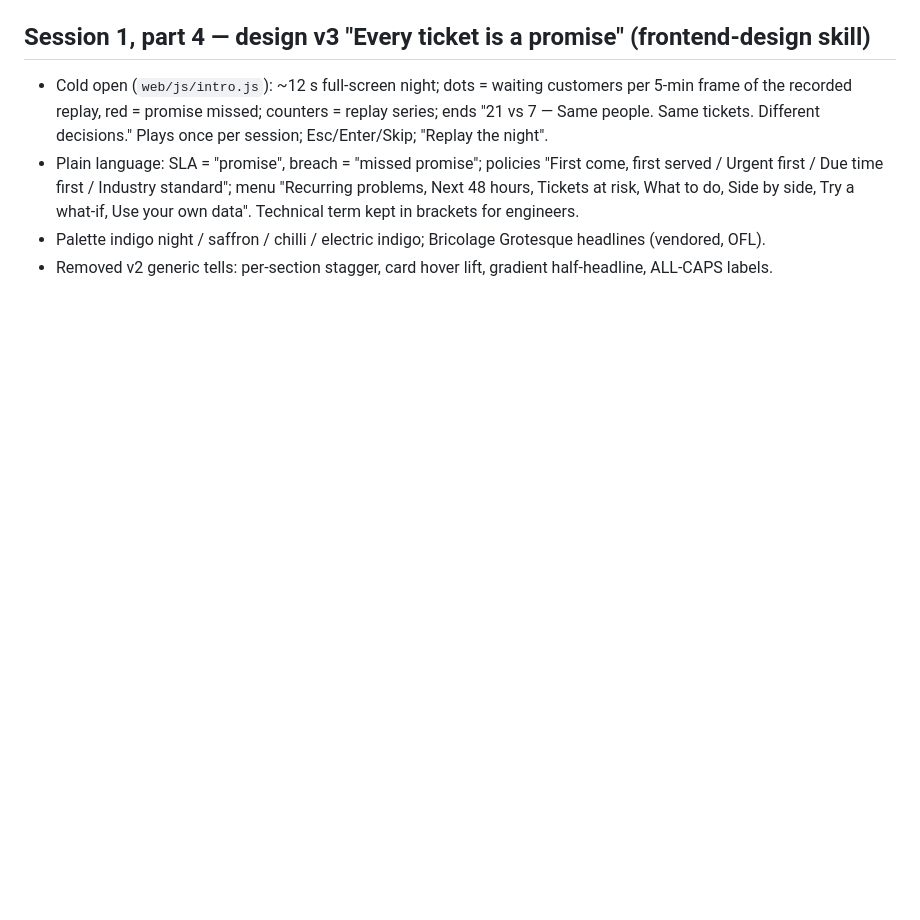
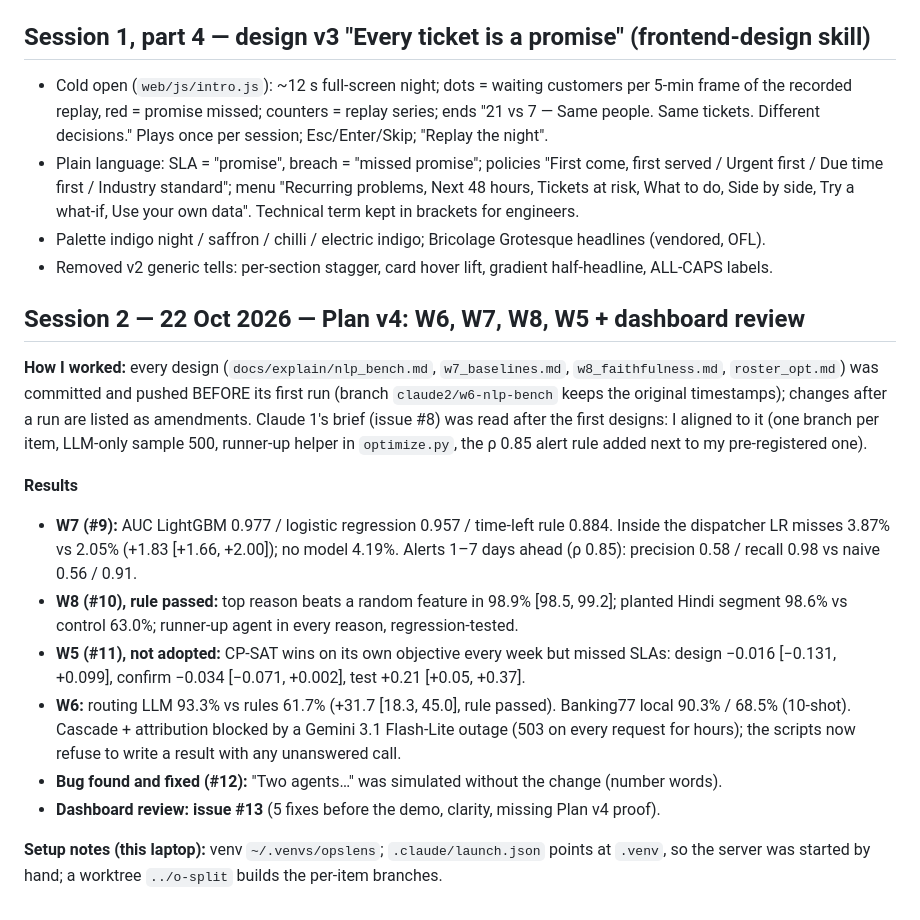
Before and after one commit to ChunChun451/opslens, a Markdown page: docs/collab/CLAUDE_2_LOG.md, the part around the change. Drawn GitHub-style; blank space fills up the shorter version.

Commit message:
Claude 2 log: session 2 (Plan v4 W5-W8, review)
Co-Authored-By: Claude Opus 5.5 <noreply@anthropic.com>

```diff
--- a/docs/collab/CLAUDE_2_LOG.md
+++ b/docs/collab/CLAUDE_2_LOG.md
@@ -70,3 +70,28 @@ add sealed-world + Baseline C to the dashboard's How we tested and Overview.
   in brackets for engineers.
 - Palette indigo night / saffron / chilli / electric indigo; Bricolage Grotesque headlines (vendored, OFL).
 - Removed v2 generic tells: per-section stagger, card hover lift, gradient half-headline, ALL-CAPS labels.
+
+## Session 2 — 22 Oct 2026 — Plan v4: W6, W7, W8, W5 + dashboard review
+
+**How I worked:** every design (`docs/explain/nlp_bench.md`, `w7_baselines.md`, `w8_faithfulness.md`,
+`roster_opt.md`) was committed and pushed BEFORE its first run (branch `claude2/w6-nlp-bench` keeps
+the original timestamps); changes after a run are listed as amendments. Claude 1's brief (issue #8)
+was read after the first designs: I aligned to it (one branch per item, LLM-only sample 500, runner-up
+helper in `optimize.py`, the ρ 0.85 alert rule added next to my pre-registered one).
+
+**Results**
+- **W7 (#9):** AUC LightGBM 0.977 / logistic regression 0.957 / time-left rule 0.884. Inside the
+  dispatcher LR misses 3.87% vs 2.05% (+1.83 [+1.66, +2.00]); no model 4.19%. Alerts 1–7 days ahead
+  (ρ 0.85): precision 0.58 / recall 0.98 vs naive 0.56 / 0.91.
+- **W8 (#10), rule passed:** top reason beats a random feature in 98.9% [98.5, 99.2]; planted Hindi
+  segment 98.6% vs control 63.0%; runner-up agent in every reason, regression-tested.
+- **W5 (#11), not adopted:** CP-SAT wins on its own objective every week but missed SLAs: design
+  −0.016 [−0.131, +0.099], confirm −0.034 [−0.071, +0.002], test +0.21 [+0.05, +0.37].
+- **W6:** routing LLM 93.3% vs rules 61.7% (+31.7 [18.3, 45.0], rule passed). Banking77 local 90.3% /
+  68.5% (10-shot). Cascade + attribution blocked by a Gemini 3.1 Flash-Lite outage (503 on every
+  request for hours); the scripts now refuse to write a result with any unanswered call.
+- **Bug found and fixed (#12):** "Two agents…" was simulated without the change (number words).
+- **Dashboard review: issue #13** (5 fixes before the demo, clarity, missing Plan v4 proof).
+
+**Setup notes (this laptop):** venv `~/.venvs/opslens`; `.claude/launch.json` points at `.venv`, so
+the server was started by hand; a worktree `../o-split` builds the per-item branches.
```
